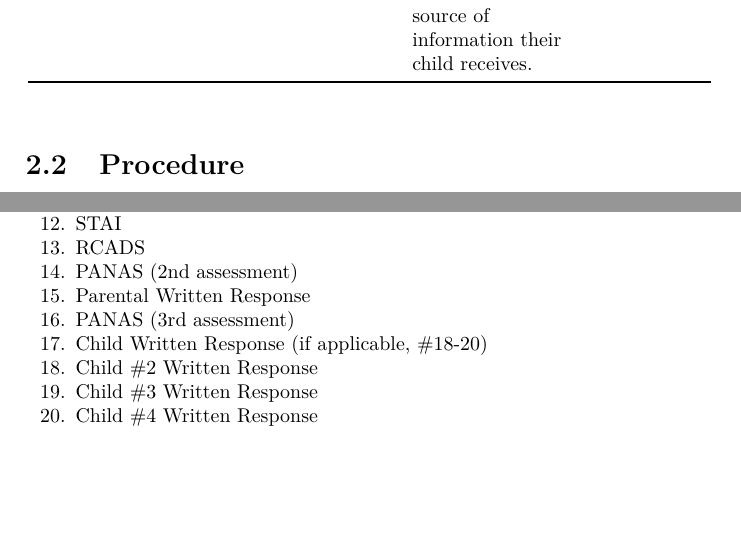
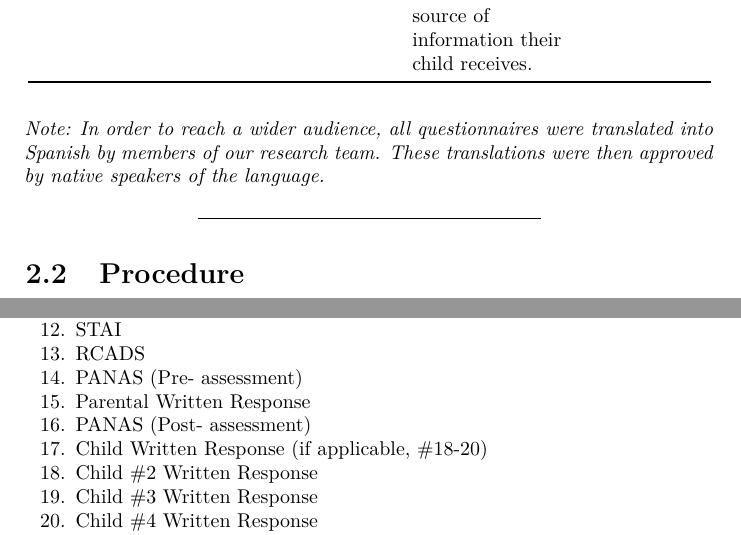
Before and after one commit to bab-lab/wiki_parenting_under_pressure, a LaTeX book (docs/parenting_under_pressure.tex): two parts of pages 21 and 23 of 29, joined at a grey line, cut so that both start at the same text, the shorter picture padded with empty space. Compiled offline with pdfLaTeX.

Commit message:
Questionnaire Changes

```diff
--- a/docs/parenting_under_pressure.tex
+++ b/docs/parenting_under_pressure.tex
@@ -78,7 +78,7 @@
 
 \title{Parenting Under Pressure}
 \author{Bridget Callaghan, Kristen Chu, Emily Towner}
-\date{2020-05-07}
+\date{2020-05-08}
 
 \begin{document}
 \maketitle
@@ -474,6 +474,10 @@
 \bottomrule
 \end{longtable}
 
+\emph{Note: In order to reach a wider audience, all questionnaires were translated into Spanish by members of our research team. These translations were then approved by native speakers of the language.}
+
+\begin{center}\rule{0.5\linewidth}{0.5pt}\end{center}
+
 \hypertarget{procedure}{%
 \section{Procedure}\label{procedure}}
 
@@ -534,11 +538,11 @@
 \item
   RCADS
 \item
-  PANAS (2nd assessment)
+  PANAS (Pre- assessment)
 \item
   Parental Written Response
 \item
-  PANAS (3rd assessment)
+  PANAS (Post- assessment)
 \item
   Child Written Response
   (if applicable, \#18-20)
```
Also changed, not shown: packages.bib (+1 -1 lines), docs/parenting_under_pressure.pdf, 6 other files.
